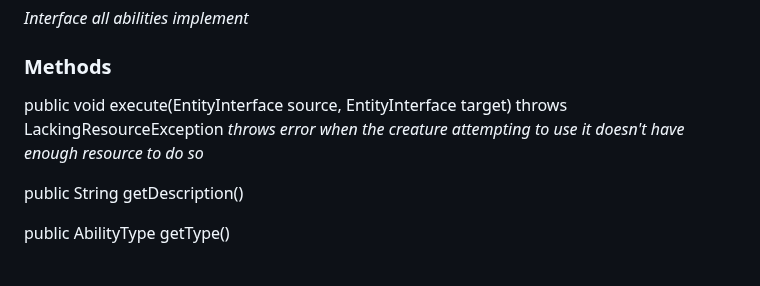
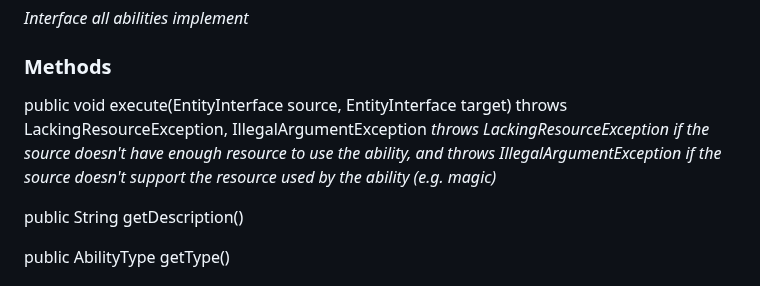
Before and after one commit to AtlasICL/com2020, a Markdown page: meetings/Java App Interface Specification.md, the part around the change. Drawn GitHub-style.

Commit message:
Added IllegalArgumentException to execute

```diff
--- a/meetings/Java App Interface Specification.md
+++ b/meetings/Java App Interface Specification.md
@@ -626,7 +626,7 @@ public ConcreteEnemy() *reads values from settings, and adjusting it's statistic
 ## interface AbilityInterface
 *Interface all abilities implement*
 ### Methods
-public void execute(EntityInterface source, EntityInterface target) throws LackingResourceException *throws error when the creature attempting to use it doesn't have enough resource to do so*
+public void execute(EntityInterface source, EntityInterface target) throws LackingResourceException, IllegalArgumentException *throws LackingResourceException if the source doesn't have enough resource to use the ability, and throws IllegalArgumentException if the source doesn't support the resource used by the ability (e.g. magic)*
 
 public String getDescription()
 
```
